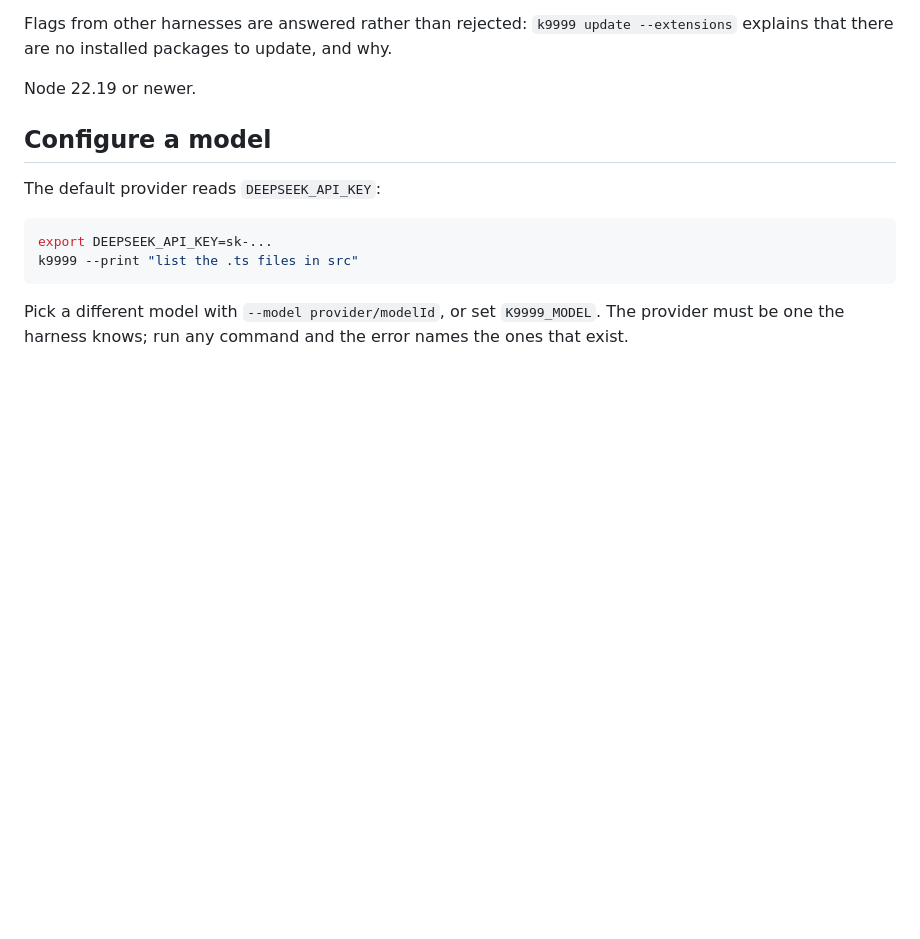
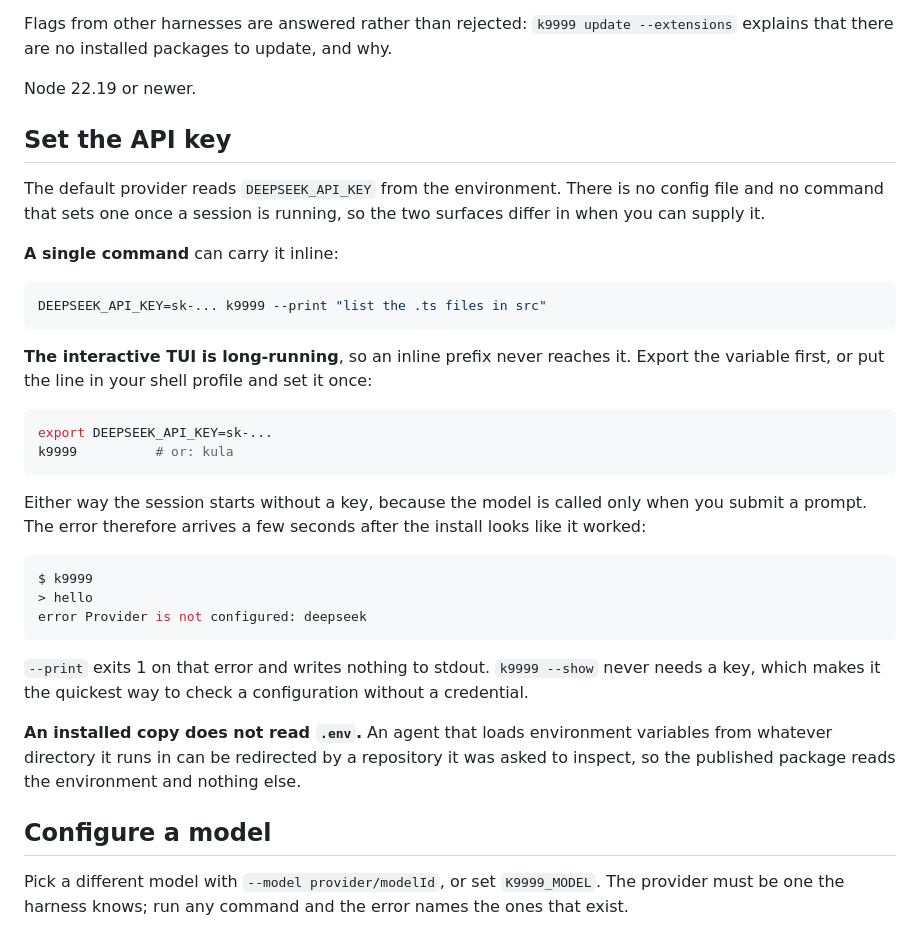
Before and after one commit to yageabu/k9999-agent-harness, a Markdown page: packages/cli/README.md, the part around one of its changes. Drawn GitHub-style; blank space fills up the shorter version.

````diff
--- a/packages/cli/README.md
+++ b/packages/cli/README.md
@@ -33,14 +35,36 @@ Flags from other harnesses are answered rather than rejected: `k9999 update --ex
 
 Node 22.19 or newer.
 
-## Configure a model
+## Set the API key
 
-The default provider reads `DEEPSEEK_API_KEY`:
+The default provider reads `DEEPSEEK_API_KEY` from the environment. There is no config file and no command that sets one once a session is running, so the two surfaces differ in when you can supply it.
+
+**A single command** can carry it inline:
+
+```bash
+DEEPSEEK_API_KEY=sk-... k9999 --print "list the .ts files in src"
+```
+
+**The interactive TUI is long-running**, so an inline prefix never reaches it. Export the variable first, or put the line in your shell profile and set it once:
 
 ```bash
 export DEEPSEEK_API_KEY=sk-...
-k9999 --print "list the .ts files in src"
+k9999          # or: kula
 ```
+
+Either way the session starts without a key, because the model is called only when you submit a prompt. The error therefore arrives a few seconds after the install looks like it worked:
+
+```console
+$ k9999
+> hello
+error Provider is not configured: deepseek
+```
+
+`--print` exits 1 on that error and writes nothing to stdout. `k9999 --show` never needs a key, which makes it the quickest way to check a configuration without a credential.
+
+**An installed copy does not read `.env`.** An agent that loads environment variables from whatever directory it runs in can be redirected by a repository it was asked to inspect, so the published package reads the environment and nothing else.
+
+## Configure a model
 
 Pick a different model with `--model provider/modelId`, or set `K9999_MODEL`. The provider must be one the harness knows; run any command and the error names the ones that exist.
 
````
Also changed, not shown: other parts of packages/cli/README.md (+2 -0 lines), README.md (+32 -2 lines).
